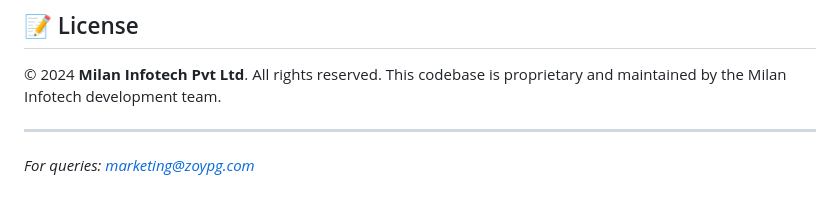
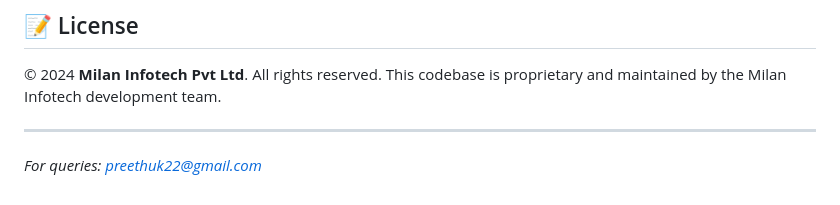
Before and after one commit to preethuk22/milan-infotech-website, a Markdown page: README.md, the part around the change. GitHub-like rendering.

```diff
--- a/README.md
+++ b/README.md
@@ -177,4 +177,4 @@ This codebase is proprietary and maintained by the Milan Infotech development te
 
 ---
 
-*For queries: [marketing@zoypg.com](mailto:preethuk22@gmail.com)*
+*For queries: [preethuk22@gmail.com](mailto:preethuk22@gmail.com)*
```
